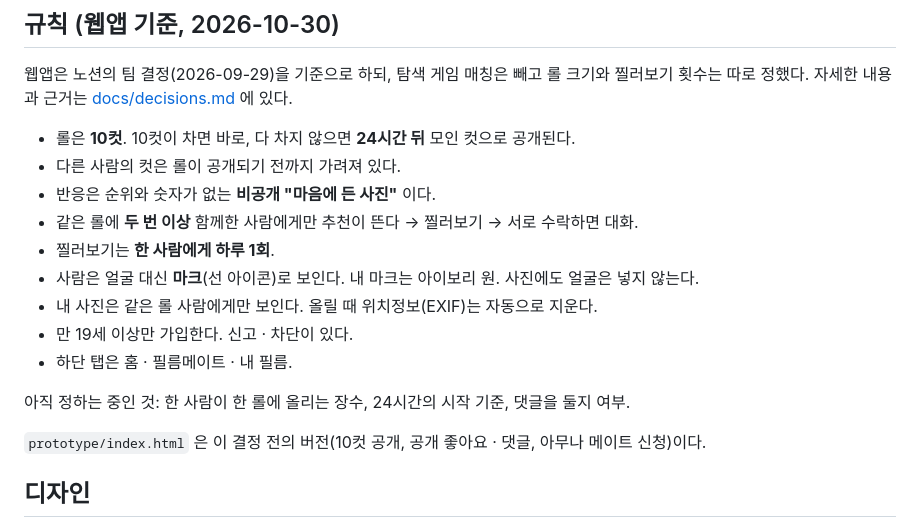
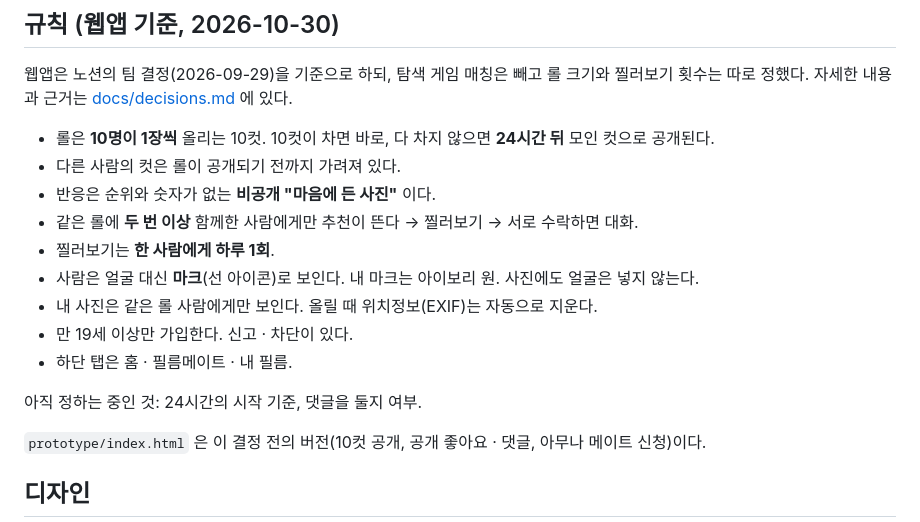
Before and after one commit to bobo33772-blip/fillmine, a Markdown page: README.md, the part around the change. Drawn GitHub-style.

```diff
--- a/README.md
+++ b/README.md
@@ -35,7 +35,7 @@ GitHub 파일 화면에서는 HTML이 코드로만 보이므로 위 주소로
 
 웹앱은 노션의 팀 결정(2026-09-29)을 기준으로 하되, 탐색 게임 매칭은 빼고 롤 크기와 찔러보기 횟수는 따로 정했다. 자세한 내용과 근거는 [docs/decisions.md](docs/decisions.md) 에 있다.
 
-- 롤은 **10컷**. 10컷이 차면 바로, 다 차지 않으면 **24시간 뒤** 모인 컷으로 공개된다.
+- 롤은 **10명이 1장씩** 올리는 10컷. 10컷이 차면 바로, 다 차지 않으면 **24시간 뒤** 모인 컷으로 공개된다.
 - 다른 사람의 컷은 롤이 공개되기 전까지 가려져 있다.
 - 반응은 순위와 숫자가 없는 **비공개 "마음에 든 사진"** 이다.
 - 같은 롤에 **두 번 이상** 함께한 사람에게만 추천이 뜬다 → 찔러보기 → 서로 수락하면 대화.
@@ -45,7 +45,7 @@ GitHub 파일 화면에서는 HTML이 코드로만 보이므로 위 주소로
 - 만 19세 이상만 가입한다. 신고 · 차단이 있다.
 - 하단 탭은 홈 · 필름메이트 · 내 필름.
 
-아직 정하는 중인 것: 한 사람이 한 롤에 올리는 장수, 24시간의 시작 기준, 댓글을 둘지 여부.
+아직 정하는 중인 것: 24시간의 시작 기준, 댓글을 둘지 여부.
 
 `prototype/index.html` 은 이 결정 전의 버전(10컷 공개, 공개 좋아요 · 댓글, 아무나 메이트 신청)이다.
 
```
Also changed, not shown: docs/decisions.md (+1 -2 lines).
